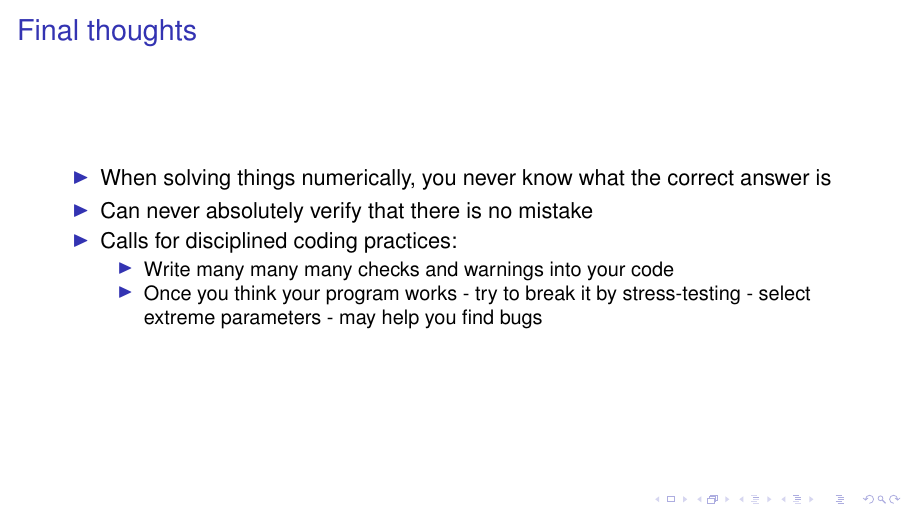
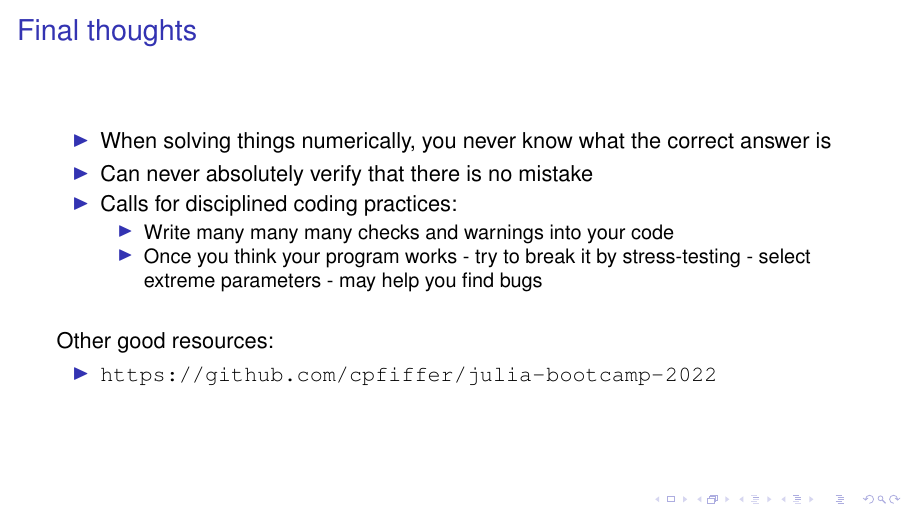
Before and after one commit to david-sturrock/Intro-to-Julia, LaTeX slides (Slides/IFS-TECH.tex): page 14 of 14. Compiled offline with pdfLaTeX.

Commit message:
Slide edits

```diff
--- a/Slides/IFS-TECH.tex
+++ b/Slides/IFS-TECH.tex
@@ -360,6 +360,12 @@ This code assigns the value \texttt{[1, 4, 9]} to \mcode{E}.
 \end{itemize}
 \end{itemize}
 
+\vspace{0.5cm}
+Other good resources:
+\begin{itemize}
+	\item \url{https://github.com/cpfiffer/julia-bootcamp-2022}
+\end{itemize}
+
 \end{frame}
 
 
```
Also changed, not shown: Slides/IFS-TECH.pdf, 2 other files.
